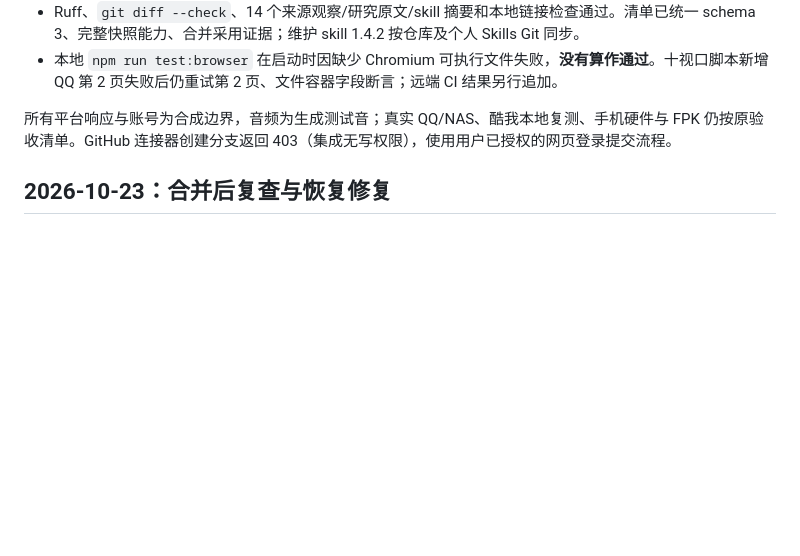
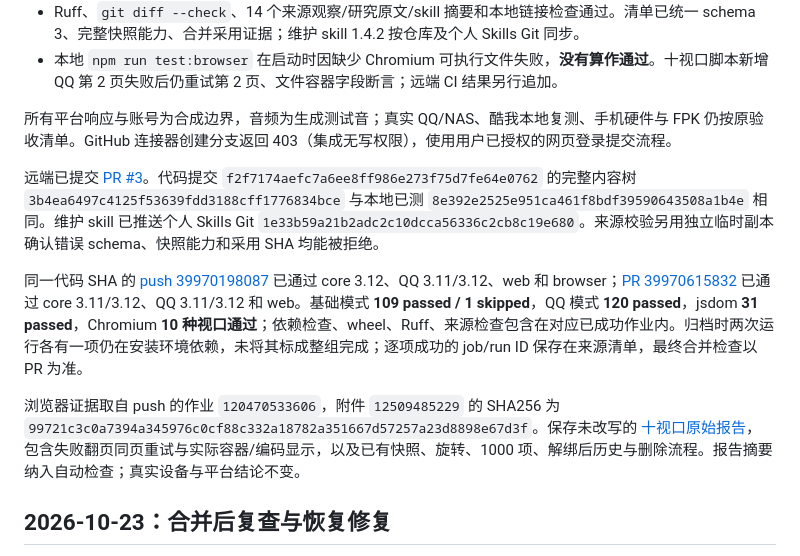
Before and after one commit to Surc/fnos_music_hub, a Markdown page: docs/VALIDATION.md, the part around the change. Rendered like a GitHub page; blank space fills up the shorter version.

Commit message:
docs: record verified Astra regression and CI evidence [skip ci]

```diff
--- a/docs/VALIDATION.md
+++ b/docs/VALIDATION.md
@@ -11,6 +11,12 @@
 - 本地 `npm run test:browser` 在启动时因缺少 Chromium 可执行文件失败，**没有算作通过**。十视口脚本新增 QQ 第 2 页失败后仍重试第 2 页、文件容器字段断言；远端 CI 结果另行追加。
 
 所有平台响应与账号为合成边界，音频为生成测试音；真实 QQ/NAS、酷我本地复测、手机硬件与 FPK 仍按原验收清单。GitHub 连接器创建分支返回 403（集成无写权限），使用用户已授权的网页登录提交流程。
+
+远端已提交 [PR #3](https://github.com/Surc/fnos_music_hub/pull/3)。代码提交 `f2f7174aefc7a6ee8ff986e273f75d7fe64e0762` 的完整内容树 `3b4ea6497c4125f53639fdd3188cff1776834bce` 与本地已测 `8e392e2525e951ca461f8bdf39590643508a1b4e` 相同。维护 skill 已推送个人 Skills Git `1e33b59a21b2adc2c10dcca56336c2cb8c19e680`。来源校验另用独立临时副本确认错误 schema、快照能力和采用 SHA 均能被拒绝。
+
+同一代码 SHA 的 [push 39970198087](https://github.com/Surc/fnos_music_hub/actions/runs/39970198087) 已通过 core 3.12、QQ 3.11/3.12、web 和 browser；[PR 39970615832](https://github.com/Surc/fnos_music_hub/actions/runs/39970615832) 已通过 core 3.11/3.12、QQ 3.11/3.12 和 web。基础模式 **109 passed / 1 skipped**，QQ 模式 **120 passed**，jsdom **31 passed**，Chromium **10 种视口通过**；依赖检查、wheel、Ruff、来源检查包含在对应已成功作业内。归档时两次运行各有一项仍在安装环境依赖，未将其标成整组完成；逐项成功的 job/run ID 保存在来源清单，最终合并检查以 PR 为准。
+
+浏览器证据取自 push 的作业 `120470533606`，附件 `12509485229` 的 SHA256 为 `99721c3c0a7394a345976c0cf88c332a18782a351667d57257a23d8898e67d3f`。保存未改写的 [十视口原始报告](qq-ui-screenshots/astra-browser-report.json)，包含失败翻页同页重试与实际容器/编码显示，以及已有快照、旋转、1000 项、解绑后历史与删除流程。报告摘要纳入自动检查；真实设备与平台结论不变。
 
 ## 2026-10-23：合并后复查与恢复修复
 
```
